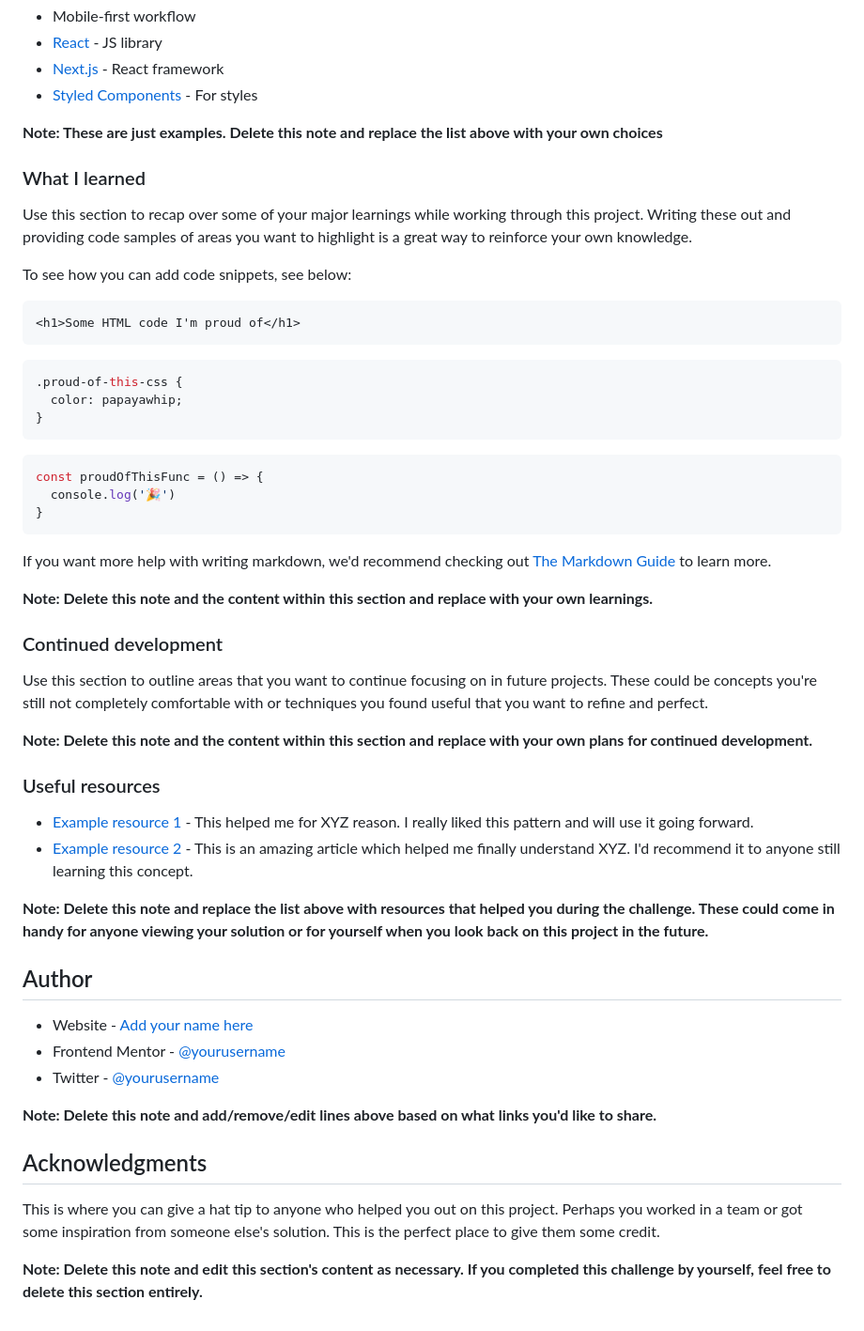
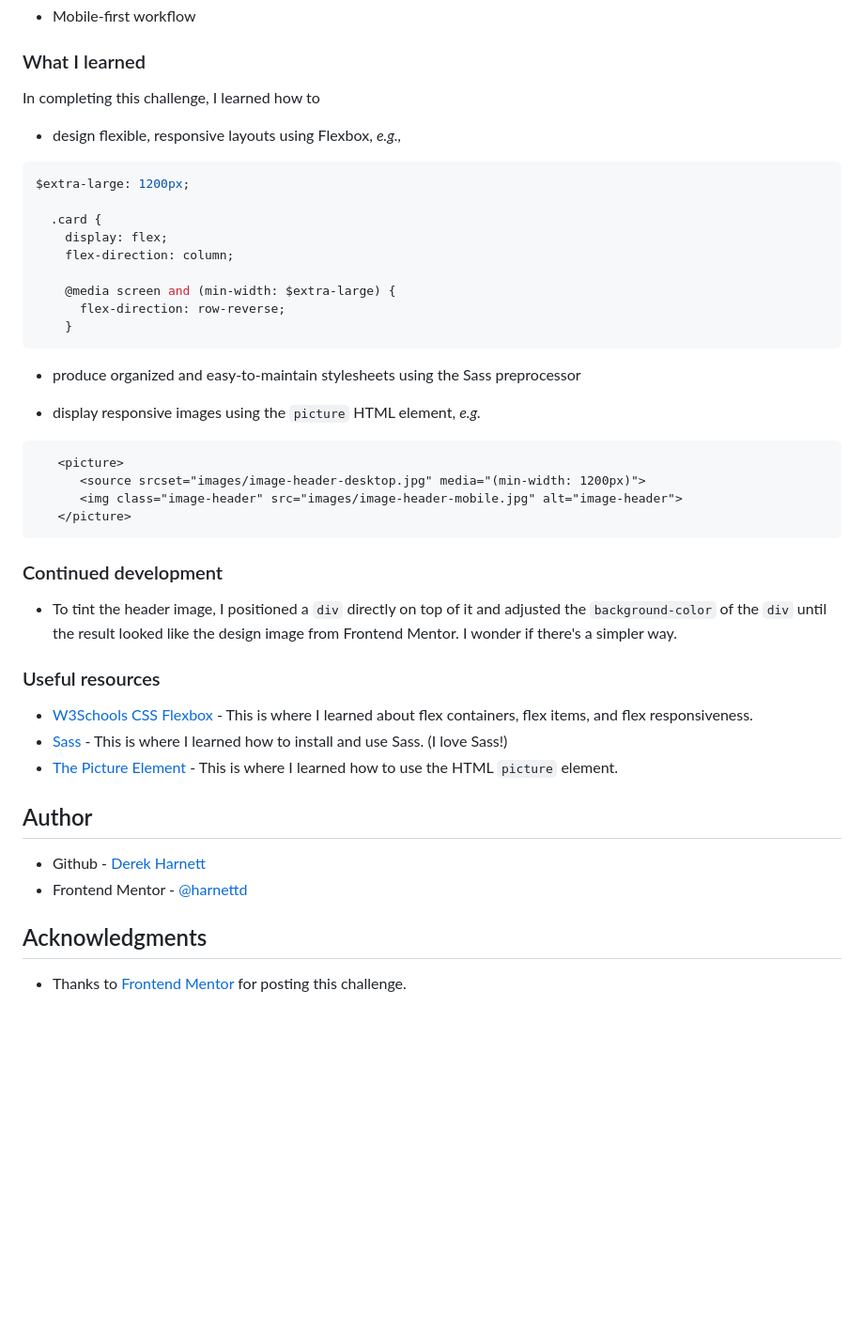
Before and after one commit to harnettd/stats-preview-card, a Markdown page: README.md, the part around the change printed below. Shown: that part at 94% size. GitHub-like rendering; blank space fills up the shorter version.

````diff
--- a/README.md
+++ b/README.md
@@ -54,57 +45,47 @@ Then crop/optimize/edit your image however you like, add it to your project, and
 - Mobile-first workflow
-- [React](https://reactjs.org/) - JS library
-- [Next.js](https://nextjs.org/) - React framework
-- [Styled Components](https://styled-components.com/) - For styles
-
-**Note: These are just examples. Delete this note and replace the list above with your own choices**
 
 ### What I learned
 
-Use this section to recap over some of your major learnings while working through this project. Writing these out and providing code samples of areas you want to highlight is a great way to reinforce your own knowledge.
+In completing this challenge, I learned how to
 
-To see how you can add code snippets, see below:
+- design flexible, responsive layouts using Flexbox, *e.g.,*
+```css
+$extra-large: 1200px;
 
-```html
-<h1>Some HTML code I'm proud of</h1>
-```
-```css
-.proud-of-this-css {
-  color: papayawhip;
-}
-```
-```js
-const proudOfThisFunc = () => {
-  console.log('🎉')
-}
+  .card {
+    display: flex;
+    flex-direction: column;
+
+    @media screen and (min-width: $extra-large) {
+      flex-direction: row-reverse;
+    }
 ```
 
-If you want more help with writing markdown, we'd recommend checking out [The Markdown Guide](https://www.markdownguide.org/) to learn more.
+- produce organized and easy-to-maintain stylesheets using the Sass preprocessor
 
-**Note: Delete this note and the content within this section and replace with your own learnings.**
+- display responsive images using the `picture` HTML element, *e.g.*
+```html
+   <picture>
+      <source srcset="images/image-header-desktop.jpg" media="(min-width: 1200px)">
+      <img class="image-header" src="images/image-header-mobile.jpg" alt="image-header">
+   </picture>
+```
 
 ### Continued development
 
-Use this section to outline areas that you want to continue focusing on in future projects. These could be concepts you're still not completely comfortable with or techniques you found useful that you want to refine and perfect.
-
-**Note: Delete this note and the content within this section and replace with your own plans for continued development.**
+- To tint the header image, I positioned a `div` directly on top of it and adjusted the `background-color` of the `div` until the result looked like the design image from Frontend Mentor. I wonder if there's a simpler way.
 
 ### Useful resources
 
-- [Example resource 1](https://www.example.com) - This helped me for XYZ reason. I really liked this pattern and will use it going forward.
-- [Example resource 2](https://www.example.com) - This is an amazing article which helped me finally understand XYZ. I'd recommend it to anyone still learning this concept.
-
-**Note: Delete this note and replace the list above with resources that helped you during the challenge. These could come in handy for anyone viewing your solution or for yourself when you look back on this project in the future.**
+- [W3Schools CSS Flexbox](https://www.w3schools.com/css/css3_flexbox.asp) - This is where I learned about flex containers, flex items, and flex responsiveness.
+- [Sass](https://sass-lang.com/) - This is where I learned how to install and use Sass. (I love Sass!)
+- [The Picture Element](https://developer.mozilla.org/en-US/docs/Web/HTML/Element/picture) - This is where I learned how to use the HTML `picture` element.
 
 ## Author
 
-- Website - [Add your name here](https://www.your-site.com)
-- Frontend Mentor - [@yourusername](https://www.frontendmentor.io/profile/yourusername)
-- Twitter - [@yourusername](https://www.twitter.com/yourusername)
-
-**Note: Delete this note and add/remove/edit lines above based on what links you'd like to share.**
+- Github - [Derek Harnett](https://github.com/harnettd)
+- Frontend Mentor - [@harnettd](https://www.frontendmentor.io/profile/harnettd)
 
 ## Acknowledgments
 
-This is where you can give a hat tip to anyone who helped you out on this project. Perhaps you worked in a team or got some inspiration from someone else's solution. This is the perfect place to give them some credit.
-
-**Note: Delete this note and edit this section's content as necessary. If you completed this challenge by yourself, feel free to delete this section entirely.**
+- Thanks to [Frontend Mentor](https://www.frontendmentor.io/) for posting this challenge.
````
Also changed, not shown: other parts of README.md (+10 -19 lines), images/screenshot-desktop.png (added), images/screenshot-mobile.png (added), 2 other files.
